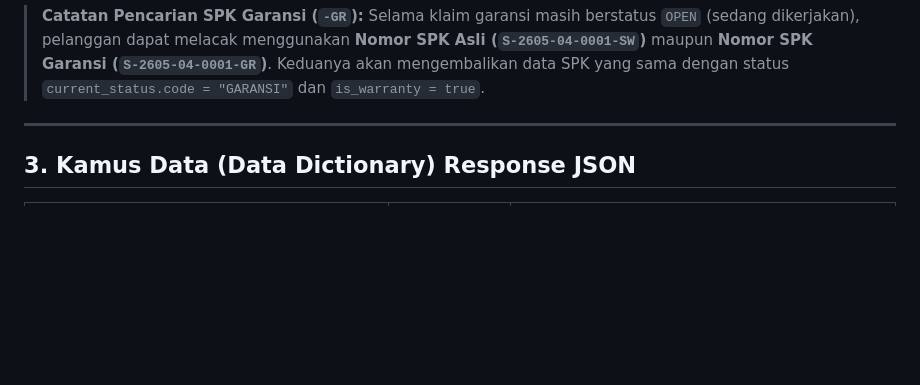
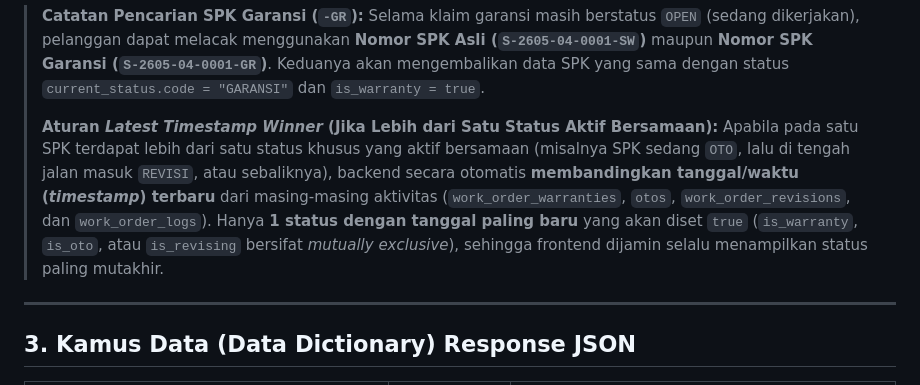
Before and after one commit to SidikWaluyaa/PortofolioShoeWorkshop, a Markdown page: DOKUMENTASI_API_PUBLIC_TRACKING.md, the part around the change. Drawn GitHub-style; blank space fills up the shorter version.

Commit message:
docs: update API tracking spec with latest timestamp winner rule

```diff
--- a/DOKUMENTASI_API_PUBLIC_TRACKING.md
+++ b/DOKUMENTASI_API_PUBLIC_TRACKING.md
@@ -73,6 +73,9 @@ Ketika sepatu sedang dalam proses **OTO**, **Garansi**, atau **Revisi**, sistem
 
 > **Catatan Pencarian SPK Garansi (`-GR`):**
 > Selama klaim garansi masih berstatus `OPEN` (sedang dikerjakan), pelanggan dapat melacak menggunakan **Nomor SPK Asli (`S-2605-04-0001-SW`)** maupun **Nomor SPK Garansi (`S-2605-04-0001-GR`)**. Keduanya akan mengembalikan data SPK yang sama dengan status `current_status.code = "GARANSI"` dan `is_warranty = true`.
+>
+> **Aturan *Latest Timestamp Winner* (Jika Lebih dari Satu Status Aktif Bersamaan):**
+> Apabila pada satu SPK terdapat lebih dari satu status khusus yang aktif bersamaan (misalnya SPK sedang `OTO`, lalu di tengah jalan masuk `REVISI`, atau sebaliknya), backend secara otomatis **membandingkan tanggal/waktu (*timestamp*) terbaru** dari masing-masing aktivitas (`work_order_warranties`, `otos`, `work_order_revisions`, dan `work_order_logs`). Hanya **1 status dengan tanggal paling baru** yang akan diset `true` (`is_warranty`, `is_oto`, atau `is_revising` bersifat *mutually exclusive*), sehingga frontend dijamin selalu menampilkan status paling mutakhir.
 
 ---
 
```
